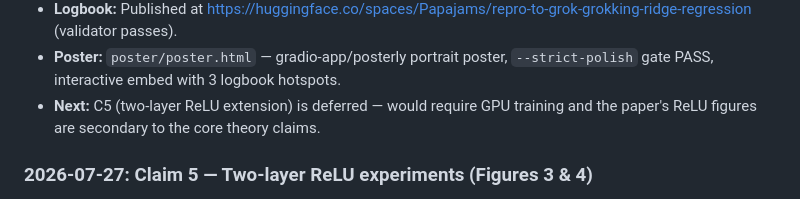
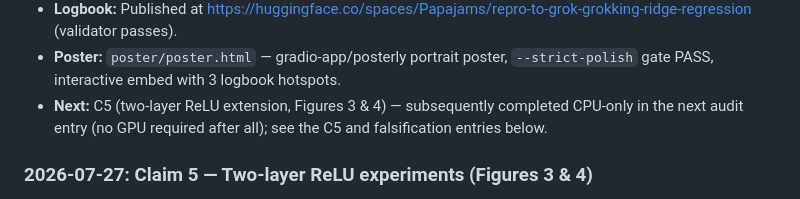
Before and after one commit to udirobert/lemma, a Markdown page: papers/5nNNVY8NW4-grokking/README.md, the part around the change. GitHub-like rendering.

Commit message:
docs: fix stale 'C5 deferred' note in grokking README
C5 (two-layer ReLU, Figures 3 & 4) was completed CPU-only in a later
audit; the 'Next: C5 deferred' line was stale. Updated to cross-ref
the completed C5 and falsification entries.

```diff
--- a/papers/5nNNVY8NW4-grokking/README.md
+++ b/papers/5nNNVY8NW4-grokking/README.md
@@ -46,7 +46,7 @@ Theory paper — **no GPU Job required**. Per challenge docs:
 - **Outputs:** `results/c1_zero_teacher.png`, `results/c1_realizable_teacher.png`, `results/c1_negative_control_m_eq_n.png`, `results/c1_audit_summary.json`, `results/c4_figure2.png`, `results/c4_sweep.json`.
 - **Logbook:** Published at https://huggingface.co/spaces/Papajams/repro-to-grok-grokking-ridge-regression (validator passes).
 - **Poster:** `poster/poster.html` — gradio-app/posterly portrait poster, `--strict-polish` gate PASS, interactive embed with 3 logbook hotspots.
-- **Next:** C5 (two-layer ReLU extension) is deferred — would require GPU training and the paper's ReLU figures are secondary to the core theory claims.
+- **Next:** C5 (two-layer ReLU extension, Figures 3 & 4) — subsequently completed CPU-only in the next audit entry (no GPU required after all); see the C5 and falsification entries below.
 
 ### 2026-07-27: Claim 5 — Two-layer ReLU experiments (Figures 3 & 4)
 - **Hypothesis:** The qualitative grokking-time dependencies on (λ, n, m, ν²) predicted by the linear theory should transfer to non-linear two-layer ReLU networks, even though the theorems do not directly apply.
```
